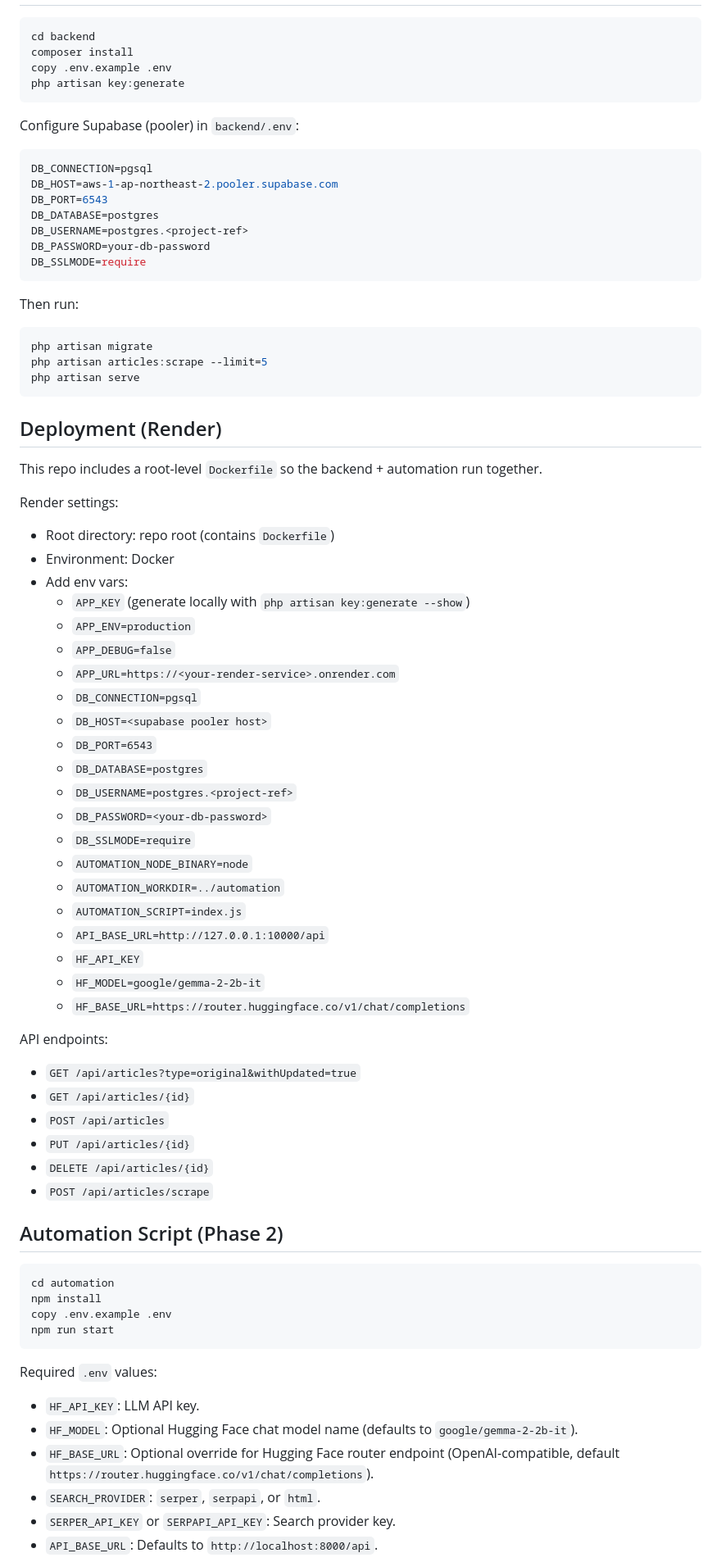
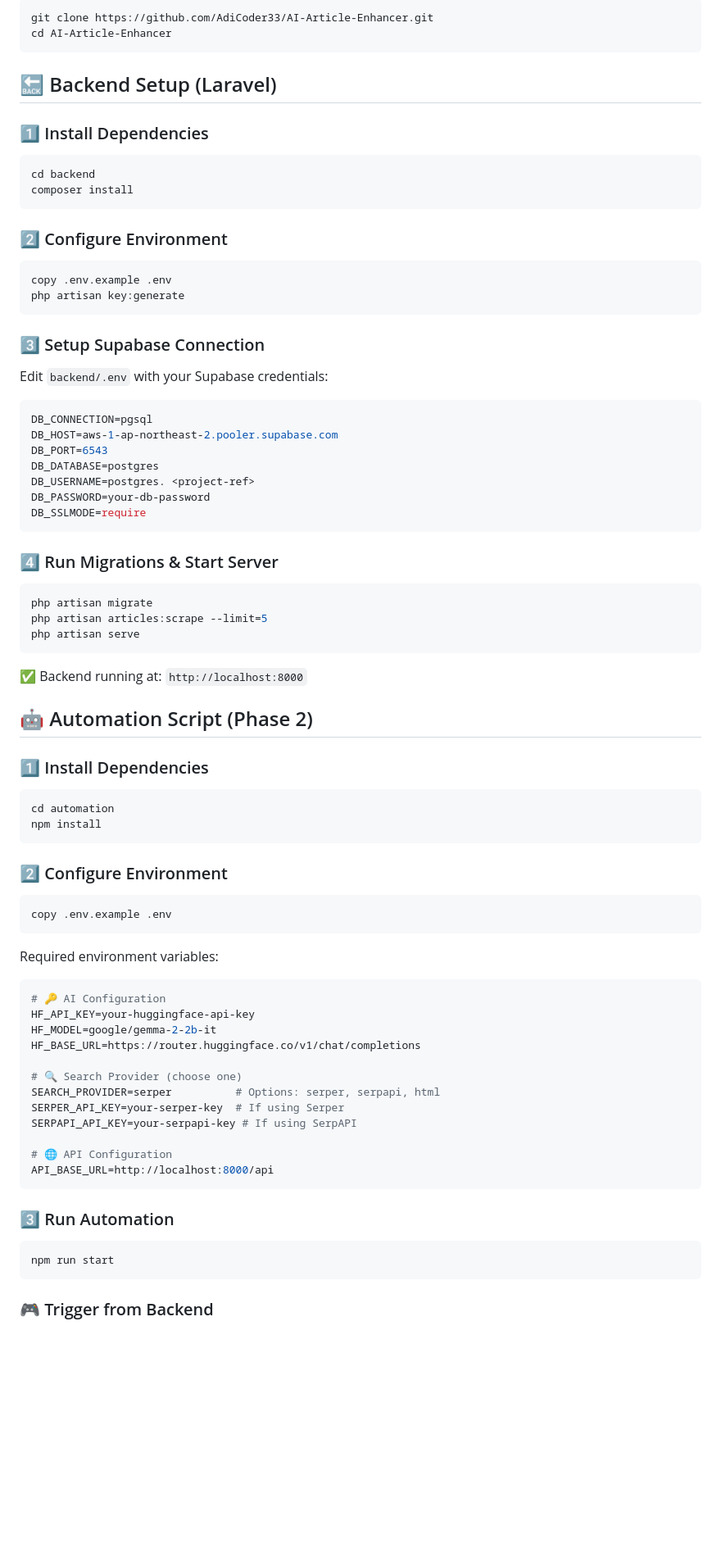
Before and after one commit to AdiCoder33/BeyondChats-Assignment, a Markdown page: README.md, the part around one of its changes. Shown at 82% size. Drawn GitHub-style; blank space fills up the shorter version.

Commit message:
Revise README for AI Article Enhancer project
Updated README to reflect project rebranding and added detailed features, setup instructions, and live links.

````diff
--- a/README.md
+++ b/README.md
@@ -19,75 +72,85 @@ Full-stack solution with three phases:
+```bash
+git clone https://github.com/AdiCoder33/AI-Article-Enhancer.git
+cd AI-Article-Enhancer
+```
+
+## 🔙 Backend Setup (Laravel)
+
+### 1️⃣ Install Dependencies
+
 ```bash
 cd backend
 composer install
+```
+
+### 2️⃣ Configure Environment
+
+```bash
 copy .env.example .env
 php artisan key:generate
 ```
 
-Configure Supabase (pooler) in `backend/.env`:
-```bash
+### 3️⃣ Setup Supabase Connection
+
+Edit `backend/.env` with your Supabase credentials:
+
+```env
 DB_CONNECTION=pgsql
 DB_HOST=aws-1-ap-northeast-2.pooler.supabase.com
 DB_PORT=6543
 DB_DATABASE=postgres
-DB_USERNAME=postgres.<project-ref>
+DB_USERNAME=postgres. <project-ref>
 DB_PASSWORD=your-db-password
 DB_SSLMODE=require
 ```
 
-Then run:
+### 4️⃣ Run Migrations & Start Server
+
 ```bash
 php artisan migrate
 php artisan articles:scrape --limit=5
 php artisan serve
 ```
 
-## Deployment (Render)
-This repo includes a root-level `Dockerfile` so the backend + automation run together.
+✅ Backend running at: `http://localhost:8000`
 
-Render settings:
-- Root directory: repo root (contains `Dockerfile`)
-- Environment: Docker
-- Add env vars:
-  - `APP_KEY` (generate locally with `php artisan key:generate --show`)
-  - `APP_ENV=production`
-  - `APP_DEBUG=false`
-  - `APP_URL=https://<your-render-service>.onrender.com`
-  - `DB_CONNECTION=pgsql`
-  - `DB_HOST=<supabase pooler host>`
-  - `DB_PORT=6543`
-  - `DB_DATABASE=postgres`
-  - `DB_USERNAME=postgres.<project-ref>`
-  - `DB_PASSWORD=<your-db-password>`
-  - `DB_SSLMODE=require`
-  - `AUTOMATION_NODE_BINARY=node`
-  - `AUTOMATION_WORKDIR=../automation`
-  - `AUTOMATION_SCRIPT=index.js`
-  - `API_BASE_URL=http://127.0.0.1:10000/api`
-  - `HF_API_KEY`
-  - `HF_MODEL=google/gemma-2-2b-it`
-  - `HF_BASE_URL=https://router.huggingface.co/v1/chat/completions`
+## 🤖 Automation Script (Phase 2)
 
-API endpoints:
-- `GET /api/articles?type=original&withUpdated=true`
-- `GET /api/articles/{id}`
-- `POST /api/articles`
-- `PUT /api/articles/{id}`
-- `DELETE /api/articles/{id}`
-- `POST /api/articles/scrape`
+### 1️⃣ Install Dependencies
 
-## Automation Script (Phase 2)
 ```bash
 cd automation
 npm install
+```
+
+### 2️⃣ Configure Environment
+
+```bash
 copy .env.example .env
+```
+
+Required environment variables:
+
+```env
+# 🔑 AI Configuration
+HF_API_KEY=your-huggingface-api-key
+HF_MODEL=google/gemma-2-2b-it
+HF_BASE_URL=https://router.huggingface.co/v1/chat/completions
+
+# 🔍 Search Provider (choose one)
+SEARCH_PROVIDER=serper          # Options: serper, serpapi, html
+SERPER_API_KEY=your-serper-key  # If using Serper
+SERPAPI_API_KEY=your-serpapi-key # If using SerpAPI
+
+# 🌐 API Configuration
+API_BASE_URL=http://localhost:8000/api
+```
+
+### 3️⃣ Run Automation
+
+```bash
 npm run start
 ```
 
-Required `.env` values:
-- `HF_API_KEY`: LLM API key.
-- `HF_MODEL`: Optional Hugging Face chat model name (defaults to `google/gemma-2-2b-it`).
-- `HF_BASE_URL`: Optional override for Hugging Face router endpoint (OpenAI-compatible, default `https://router.huggingface.co/v1/chat/completions`).
-- `SEARCH_PROVIDER`: `serper`, `serpapi`, or `html`.
-- `SERPER_API_KEY` or `SERPAPI_API_KEY`: Search provider key.
-- `API_BASE_URL`: Defaults to `http://localhost:8000/api`.
+### 🎮 Trigger from Backend
 
````
Also changed, not shown: other parts of README.md (+188 -32 lines).
